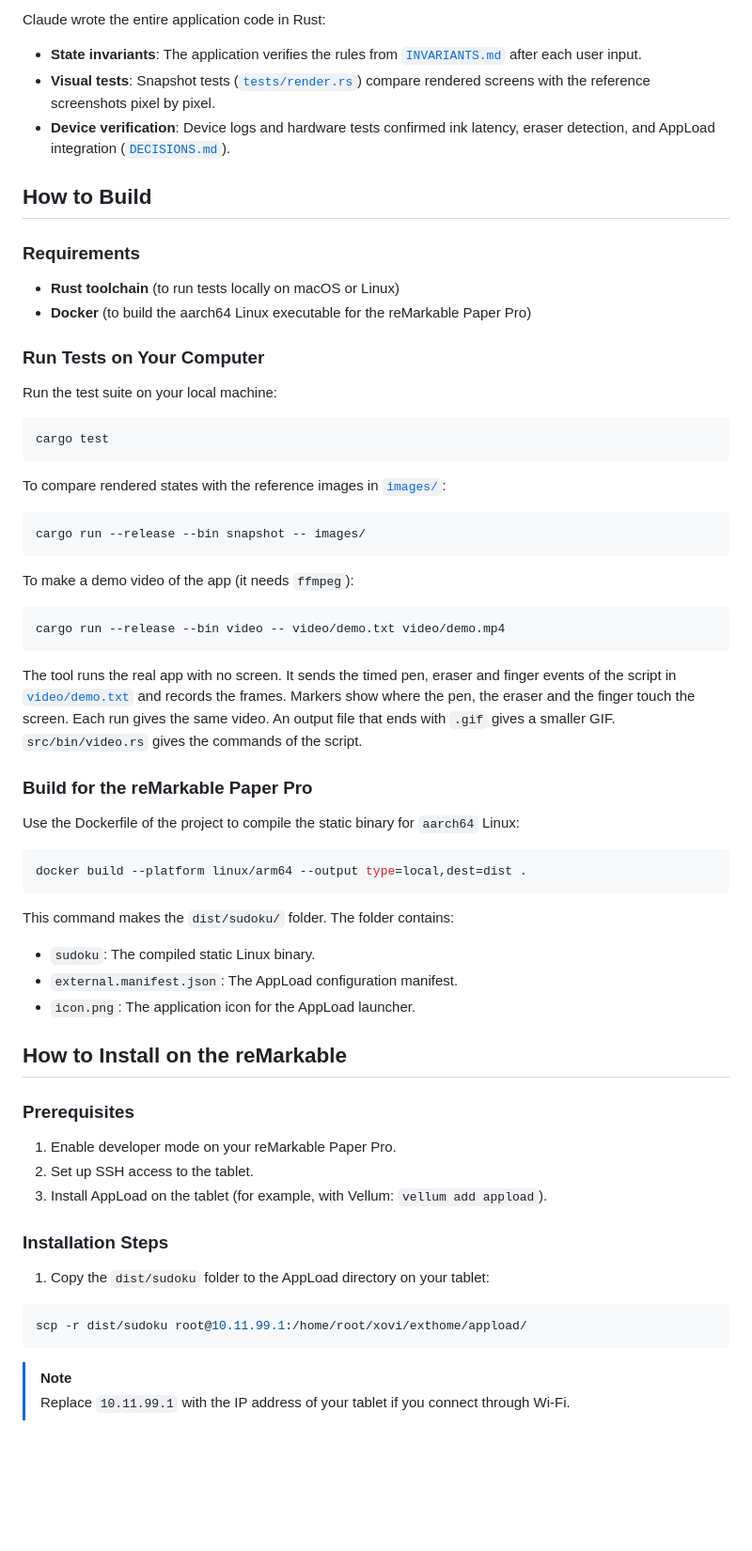
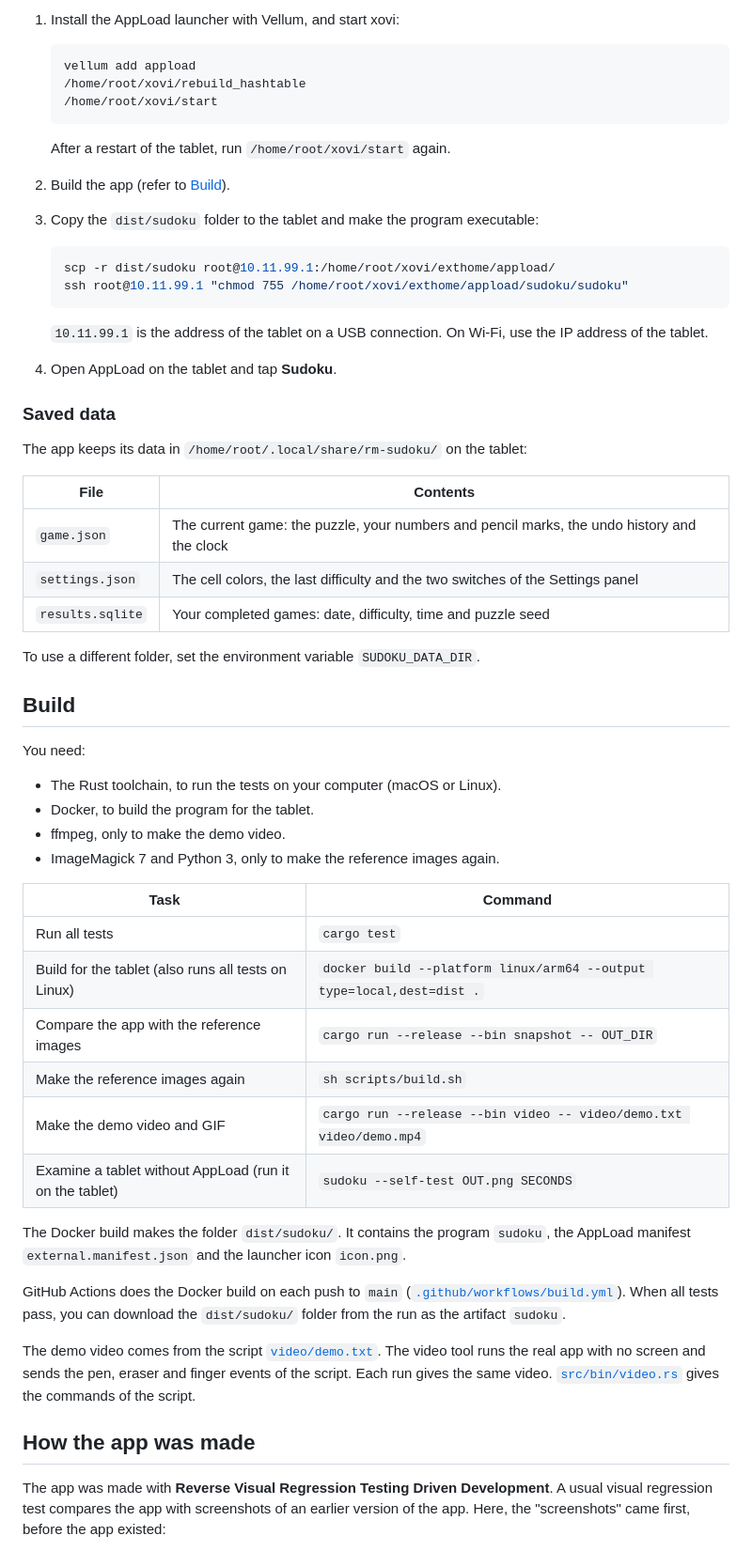
Before and after one commit to garbles/sudoku, a Markdown page: README.md, the part around the change printed below. Shown: that part at 94% size. Drawn GitHub-style; blank space fills up the shorter version.

````diff
--- a/README.md
+++ b/README.md
@@ -51,68 +44,72 @@ From that conversation and the reference screenshots, Claude generated two forma
 
-Claude wrote the entire application code in Rust:
-- **State invariants**: The application verifies the rules from [`INVARIANTS.md`](INVARIANTS.md) after each user input.
-- **Visual tests**: Snapshot tests ([`tests/render.rs`](tests/render.rs)) compare rendered screens with the reference screenshots pixel by pixel.
-- **Device verification**: Device logs and hardware tests confirmed ink latency, eraser detection, and AppLoad integration ([`DECISIONS.md`](DECISIONS.md)).
+1. Install the AppLoad launcher with Vellum, and start xovi:
 
-## How to Build
+   ```bash
+   vellum add appload
+   /home/root/xovi/rebuild_hashtable
+   /home/root/xovi/start
+   ```
 
-### Requirements
-- **Rust toolchain** (to run tests locally on macOS or Linux)
-- **Docker** (to build the aarch64 Linux executable for the reMarkable Paper Pro)
+   After a restart of the tablet, run `/home/root/xovi/start` again.
 
-### Run Tests on Your Computer
+2. Build the app (refer to [Build](#build)).
 
-Run the test suite on your local machine:
+3. Copy the `dist/sudoku` folder to the tablet and make the program executable:
 
-```bash
-cargo test
-```
+   ```bash
+   scp -r dist/sudoku root@10.11.99.1:/home/root/xovi/exthome/appload/
+   ssh root@10.11.99.1 "chmod 755 /home/root/xovi/exthome/appload/sudoku/sudoku"
+   ```
 
-To compare rendered states with the reference images in [`images/`](images/):
+   `10.11.99.1` is the address of the tablet on a USB connection. On Wi-Fi, use the IP address of
+   the tablet.
 
-```bash
-cargo run --release --bin snapshot -- images/
-```
+4. Open AppLoad on the tablet and tap **Sudoku**.
 
-To make a demo video of the app (it needs `ffmpeg`):
+### Saved data
 
-```bash
-cargo run --release --bin video -- video/demo.txt video/demo.mp4
-```
+The app keeps its data in `/home/root/.local/share/rm-sudoku/` on the tablet:
 
-The tool runs the real app with no screen. It sends the timed pen, eraser and finger events of the
-script in [`video/demo.txt`](video/demo.txt) and records the frames. Markers show where the pen, the
-eraser and the finger touch the screen. Each run gives the same video. An output file that ends with
-`.gif` gives a smaller GIF. `src/bin/video.rs` gives the commands of the script.
+| File | Contents |
+|---|---|
+| `game.json` | The current game: the puzzle, your numbers and pencil marks, the undo history and the clock |
+| `settings.json` | The cell colors, the last difficulty and the two switches of the Settings panel |
+| `results.sqlite` | Your completed games: date, difficulty, time and puzzle seed |
 
-### Build for the reMarkable Paper Pro
+To use a different folder, set the environment variable `SUDOKU_DATA_DIR`.
 
-Use the Dockerfile of the project to compile the static binary for `aarch64` Linux:
+## Build
 
-```bash
-docker build --platform linux/arm64 --output type=local,dest=dist .
-```
+You need:
 
-This command makes the `dist/sudoku/` folder. The folder contains:
-- `sudoku`: The compiled static Linux binary.
-- `external.manifest.json`: The AppLoad configuration manifest.
-- `icon.png`: The application icon for the AppLoad launcher.
+- The Rust toolchain, to run the tests on your computer (macOS or Linux).
+- Docker, to build the program for the tablet.
+- ffmpeg, only to make the demo video.
+- ImageMagick 7 and Python 3, only to make the reference images again.
 
-## How to Install on the reMarkable
+| Task | Command |
+|---|---|
+| Run all tests | `cargo test` |
+| Build for the tablet (also runs all tests on Linux) | `docker build --platform linux/arm64 --output type=local,dest=dist .` |
+| Compare the app with the reference images | `cargo run --release --bin snapshot -- OUT_DIR` |
+| Make the reference images again | `sh scripts/build.sh` |
+| Make the demo video and GIF | `cargo run --release --bin video -- video/demo.txt video/demo.mp4` |
+| Examine a tablet without AppLoad (run it on the tablet) | `sudoku --self-test OUT.png SECONDS` |
 
-### Prerequisites
-1. Enable developer mode on your reMarkable Paper Pro.
-2. Set up SSH access to the tablet.
-3. Install AppLoad on the tablet (for example, with Vellum: `vellum add appload`).
+The Docker build makes the folder `dist/sudoku/`. It contains the program `sudoku`, the AppLoad
+manifest `external.manifest.json` and the launcher icon `icon.png`.
 
-### Installation Steps
+GitHub Actions does the Docker build on each push to `main`
+([`.github/workflows/build.yml`](.github/workflows/build.yml)). When all tests pass, you can download
+the `dist/sudoku/` folder from the run as the artifact `sudoku`.
 
-1. Copy the `dist/sudoku` folder to the AppLoad directory on your tablet:
+The demo video comes from the script [`video/demo.txt`](video/demo.txt). The video tool runs the real
+app with no screen and sends the pen, eraser and finger events of the script. Each run gives the same
+video. [`src/bin/video.rs`](src/bin/video.rs) gives the commands of the script.
 
-```bash
-scp -r dist/sudoku root@10.11.99.1:/home/root/xovi/exthome/appload/
-```
+## How the app was made
 
-> [!NOTE]
-> Replace `10.11.99.1` with the IP address of your tablet if you connect through Wi-Fi.
+The app was made with **Reverse Visual Regression Testing Driven Development**. A usual visual
+regression test compares the app with screenshots of an earlier version of the app. Here, the
+"screenshots" came first, before the app existed:
 
````
Also changed, not shown: other parts of README.md (+53 -59 lines), images/irl.jpg (deleted), video/demo.gif (added), 5 other files.
